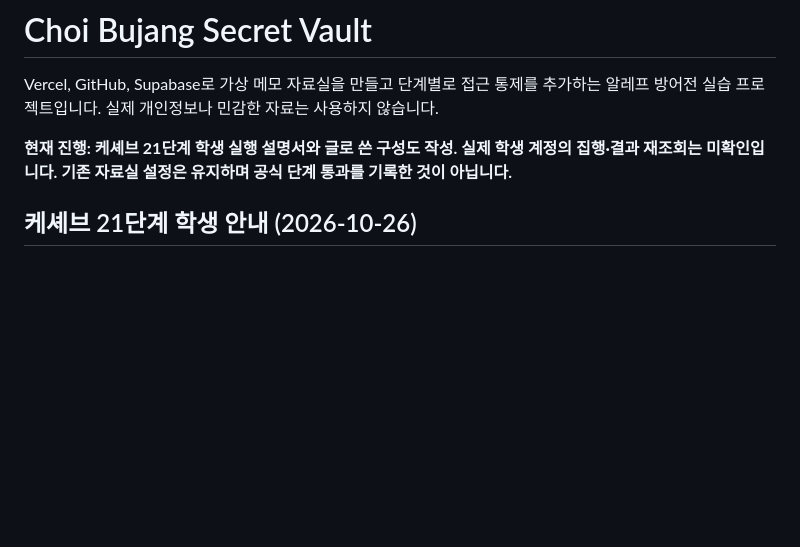
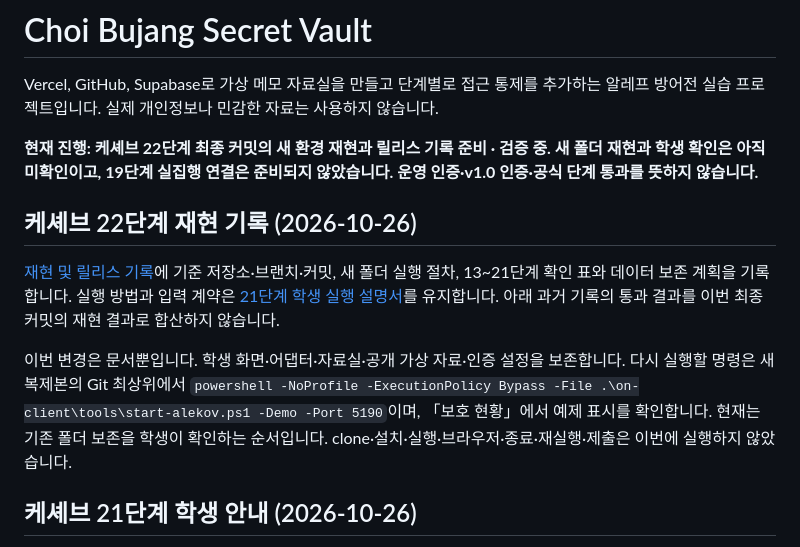
Before and after one commit to jkimsvsd-code/choi-bujang-secret-vault, a Markdown page: README.md, the part around the change. GitHub-like rendering; blank space fills up the shorter version.

Commit message:
docs: prepare Keshev stage 22 reproduction and release record

```diff
--- a/README.md
+++ b/README.md
@@ -2,7 +2,13 @@
 
 Vercel, GitHub, Supabase로 가상 메모 자료실을 만들고 단계별로 접근 통제를 추가하는 알레프 방어전 실습 프로젝트입니다. 실제 개인정보나 민감한 자료는 사용하지 않습니다.
 
-**현재 진행: 케셰브 21단계 학생 실행 설명서와 글로 쓴 구성도 작성. 실제 학생 계정의 집행·결과 재조회는 미확인입니다. 기존 자료실 설정은 유지하며 공식 단계 통과를 기록한 것이 아닙니다.**
+**현재 진행: 케셰브 22단계 최종 커밋의 새 환경 재현과 릴리스 기록 준비 · 검증 중. 새 폴더 재현과 학생 확인은 아직 미확인이고, 19단계 실집행 연결은 준비되지 않았습니다. 운영 인증·v1.0 인증·공식 단계 통과를 뜻하지 않습니다.**
+
+## 케셰브 22단계 재현 기록 (2026-10-26)
+
+[재현 및 릴리스 기록](docs/REPRODUCTION_RECORD.md)에 기준 저장소·브랜치·커밋, 새 폴더 실행 절차, 13~21단계 확인 표와 데이터 보존 계획을 기록합니다. 실행 방법과 입력 계약은 [21단계 학생 실행 설명서](docs/STUDENT_RUNBOOK.md)를 유지합니다. 아래 과거 기록의 통과 결과를 이번 최종 커밋의 재현 결과로 합산하지 않습니다.
+
+이번 변경은 문서뿐입니다. 학생 화면·어댑터·자료실·공개 가상 자료·인증 설정을 보존합니다. 다시 실행할 명령은 새 복제본의 Git 최상위에서 `powershell -NoProfile -ExecutionPolicy Bypass -File .\on-client\tools\start-alekov.ps1 -Demo -Port 5190`이며, 「보호 현황」에서 예제 표시를 확인합니다. 현재는 기존 폴더 보존을 학생이 확인하는 순서입니다. clone·설치·실행·브라우저·종료·재실행·제출은 이번에 실행하지 않았습니다.
 
 ## 케셰브 21단계 학생 안내 (2026-10-26)
 
```
Also changed, not shown: docs/REPRODUCTION_RECORD.md (added, +85 -0 lines).
